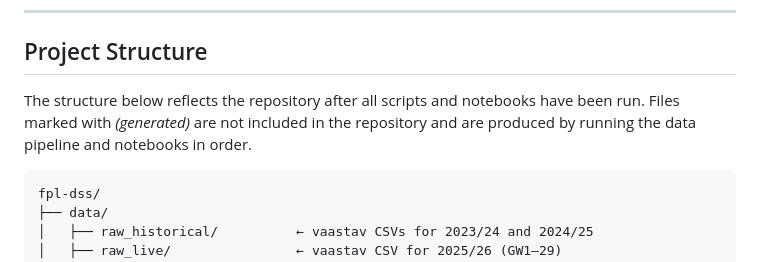
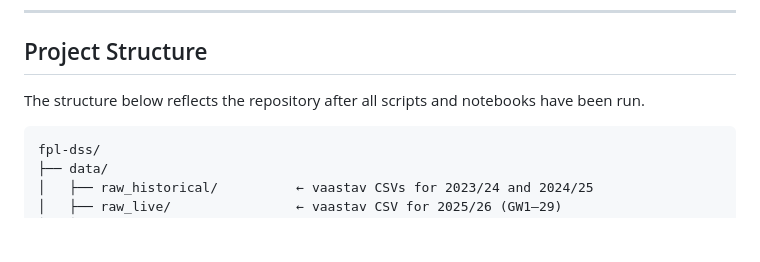
Before and after one commit to Azizbhs/Fantasy-Premier-League-Decision-Support-System, a Markdown page: README.md, the part around the change. Drawn GitHub-style; blank space fills up the shorter version.

Commit message:
Update project structure description in README 2
Removed note about generated files from project structure section.

````diff
--- a/README.md
+++ b/README.md
@@ -11,8 +11,7 @@ This system predicts FPL player points using AutoML and deep learning, selects o
 ---
 
 ## Project Structure
-The structure below reflects the repository after all scripts and notebooks have been run. Files marked with *(generated)* are not included in the repository and are produced by running the data pipeline and notebooks in order.
-
+The structure below reflects the repository after all scripts and notebooks have been run.
 
 ```
 fpl-dss/
````
